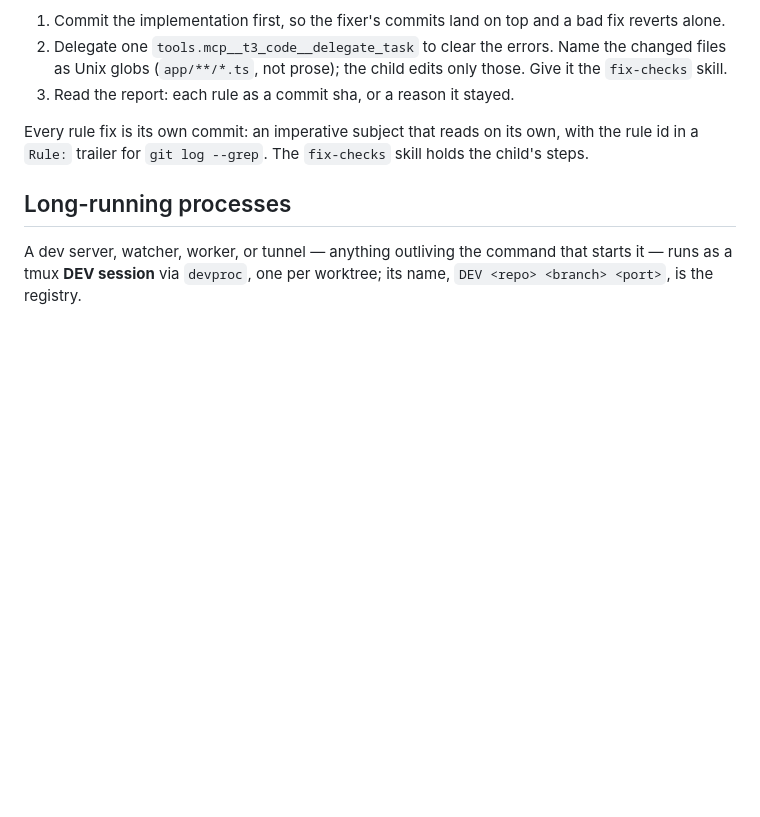
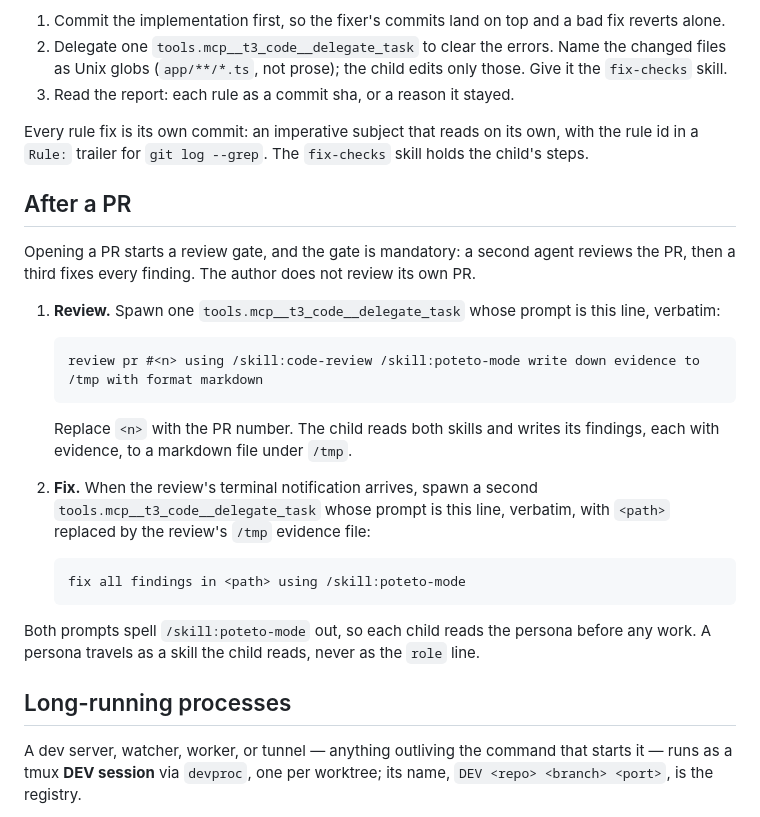
Before and after one commit to falentio/dotfiles, a Markdown page: .pi/agent/AGENTS.md, the part around the change. Drawn GitHub-style; blank space fills up the shorter version.

Commit message:
docs(agent): require a review-then-fix gate after every PR
Opening a PR now starts two delegated subagents: one reviews it
with /skill:code-review and /skill:poteto-mode, writing evidence
to /tmp; a second fixes every finding with /skill:poteto-mode.

````diff
--- a/.pi/agent/AGENTS.md
+++ b/.pi/agent/AGENTS.md
@@ -17,6 +17,25 @@ TypeScript, lint, and format errors wait until implementation is done. While imp
 3. Read the report: each rule as a commit sha, or a reason it stayed.
 
 Every rule fix is its own commit: an imperative subject that reads on its own, with the rule id in a `Rule:` trailer for `git log --grep`. The `fix-checks` skill holds the child's steps.
+
+## After a PR
+
+Opening a PR starts a review gate, and the gate is mandatory: a second agent reviews the PR, then a third fixes every finding. The author does not review its own PR.
+
+1. **Review.** Spawn one `tools.mcp__t3_code__delegate_task` whose prompt is this line, verbatim:
+
+   ```text
+   review pr #<n> using /skill:code-review /skill:poteto-mode write down evidence to /tmp with format markdown
+   ```
+
+   Replace `<n>` with the PR number. The child reads both skills and writes its findings, each with evidence, to a markdown file under `/tmp`.
+2. **Fix.** When the review's terminal notification arrives, spawn a second `tools.mcp__t3_code__delegate_task` whose prompt is this line, verbatim, with `<path>` replaced by the review's `/tmp` evidence file:
+
+   ```text
+   fix all findings in <path> using /skill:poteto-mode
+   ```
+
+Both prompts spell `/skill:poteto-mode` out, so each child reads the persona before any work. A persona travels as a skill the child reads, never as the `role` line.
 
 ## Long-running processes
 
````
